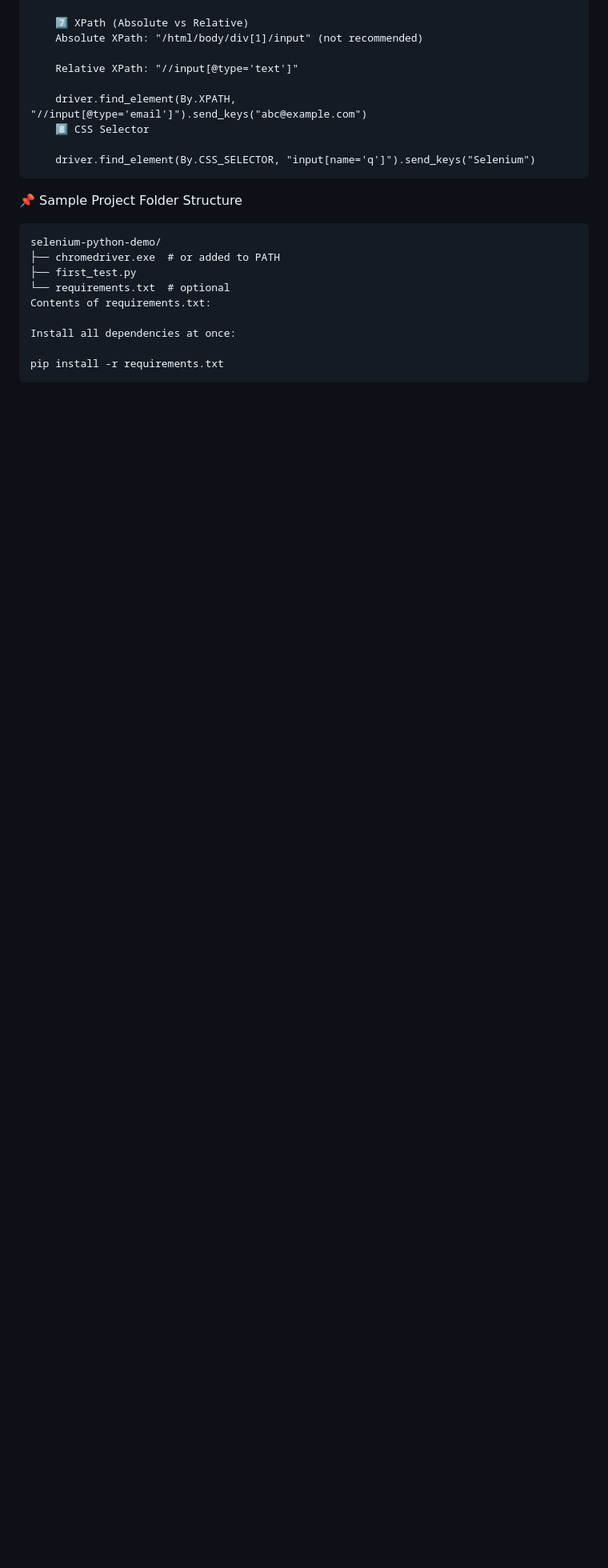
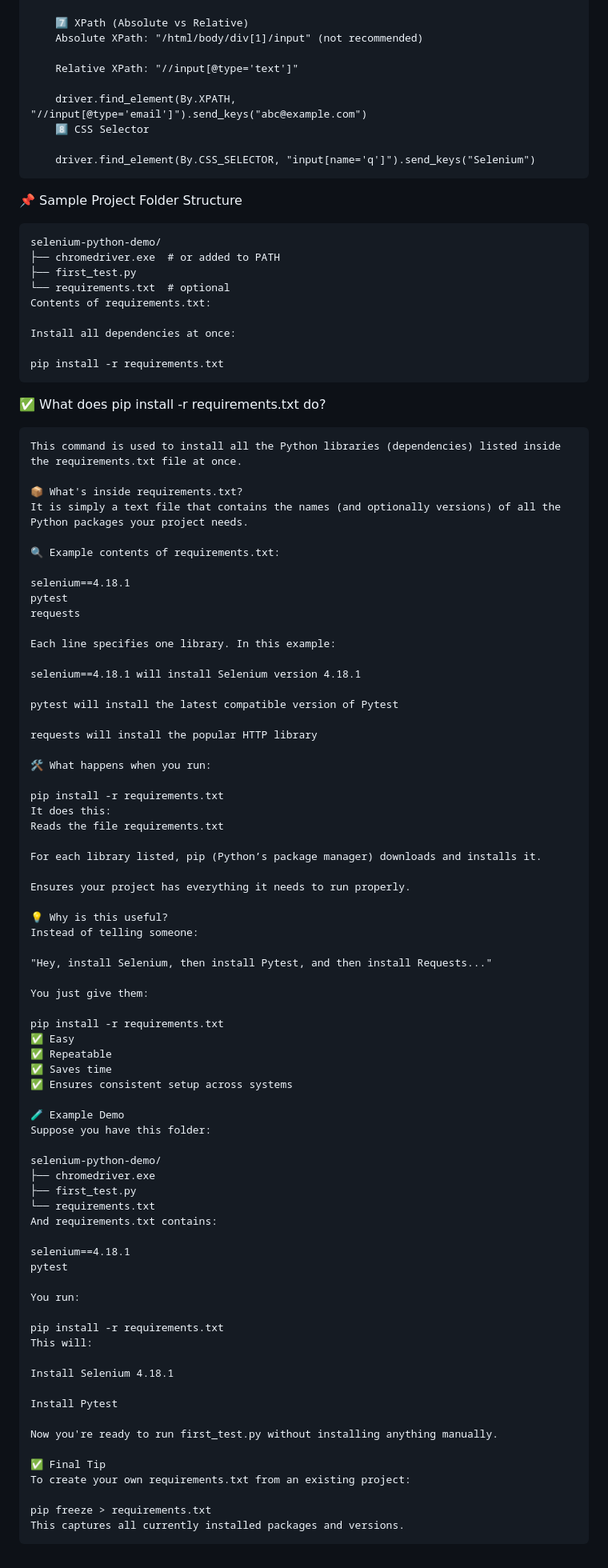
Before and after one commit to developwithashwini/selenium-with-python, a Markdown page: 02-Chapter 2 Selenium With Python Fundamentals/readme.md, the part around the change. Shown: that part at 80% size. Rendered like a GitHub page; blank space fills up the shorter version.

```diff
--- a/02-Chapter 2 Selenium With Python Fundamentals/readme.md
+++ b/02-Chapter 2 Selenium With Python Fundamentals/readme.md
@@ -393,3 +393,76 @@ Locators help Selenium find elements on a webpage (like buttons, input boxes, et
     Install all dependencies at once:
 
     pip install -r requirements.txt
+
+✅ What does pip install -r requirements.txt do?
+
+    This command is used to install all the Python libraries (dependencies) listed inside the requirements.txt file at once.
+
+    📦 What's inside requirements.txt?
+    It is simply a text file that contains the names (and optionally versions) of all the Python packages your project needs.
+
+    🔍 Example contents of requirements.txt:
+
+    selenium==4.18.1
+    pytest
+    requests
+
+    Each line specifies one library. In this example:
+
+    selenium==4.18.1 will install Selenium version 4.18.1
+
+    pytest will install the latest compatible version of Pytest
+
+    requests will install the popular HTTP library
+
+    🛠 What happens when you run:
+
+    pip install -r requirements.txt
+    It does this:
+    Reads the file requirements.txt
+
+    For each library listed, pip (Python’s package manager) downloads and installs it.
+
+    Ensures your project has everything it needs to run properly.
+
+    💡 Why is this useful?
+    Instead of telling someone:
+
+    "Hey, install Selenium, then install Pytest, and then install Requests..."
+
+    You just give them:
+
+    pip install -r requirements.txt
+    ✅ Easy
+    ✅ Repeatable
+    ✅ Saves time
+    ✅ Ensures consistent setup across systems
+
+    🧪 Example Demo
+    Suppose you have this folder:
+
+    selenium-python-demo/
+    ├── chromedriver.exe
+    ├── first_test.py
+    └── requirements.txt
+    And requirements.txt contains:
+
+    selenium==4.18.1
+    pytest
+
+    You run:
+
+    pip install -r requirements.txt
+    This will:
+
+    Install Selenium 4.18.1
+
+    Install Pytest
+
+    Now you're ready to run first_test.py without installing anything manually.
+
+    ✅ Final Tip
+    To create your own requirements.txt from an existing project:
+
+    pip freeze > requirements.txt
+    This captures all currently installed packages and versions.
```
